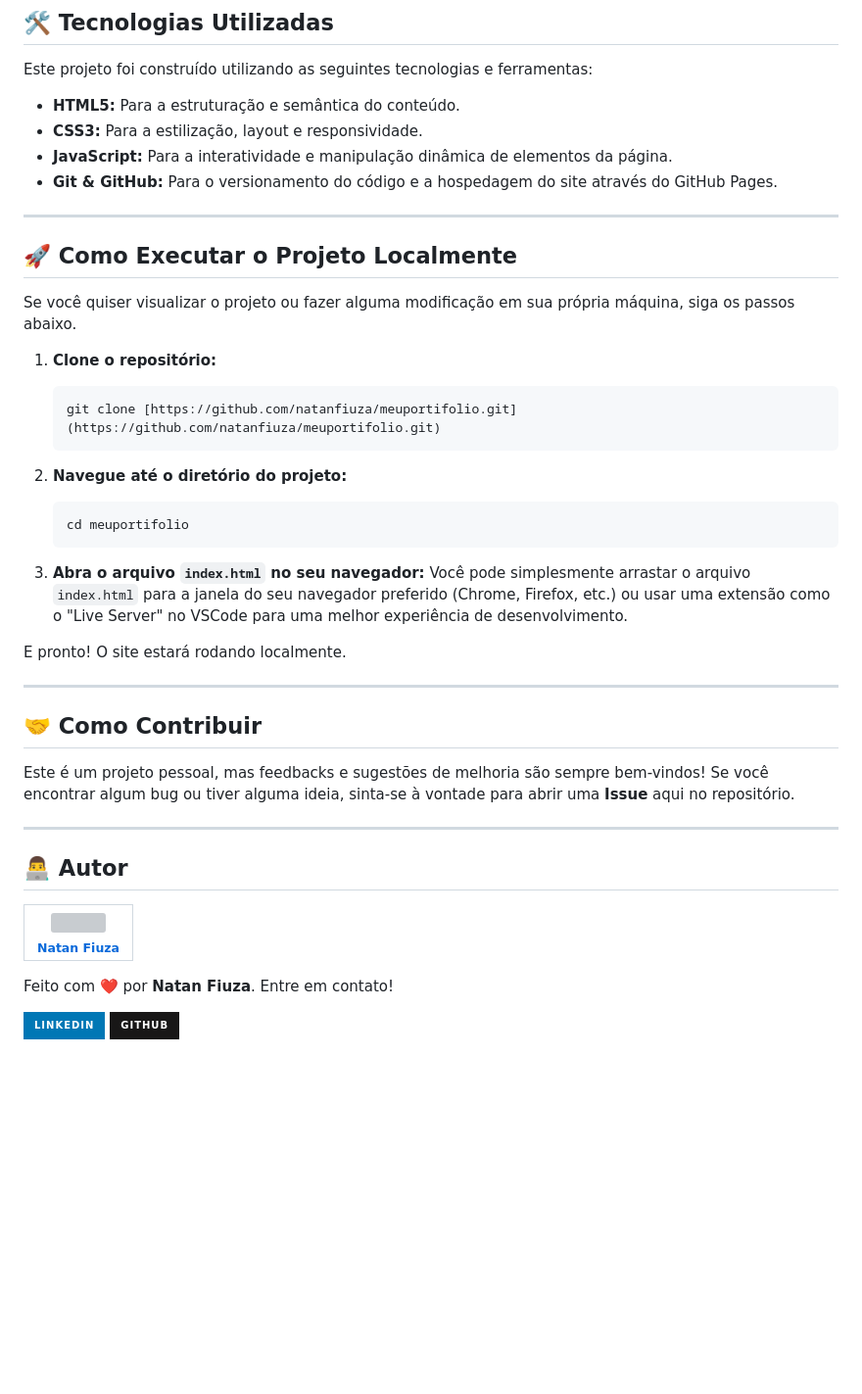
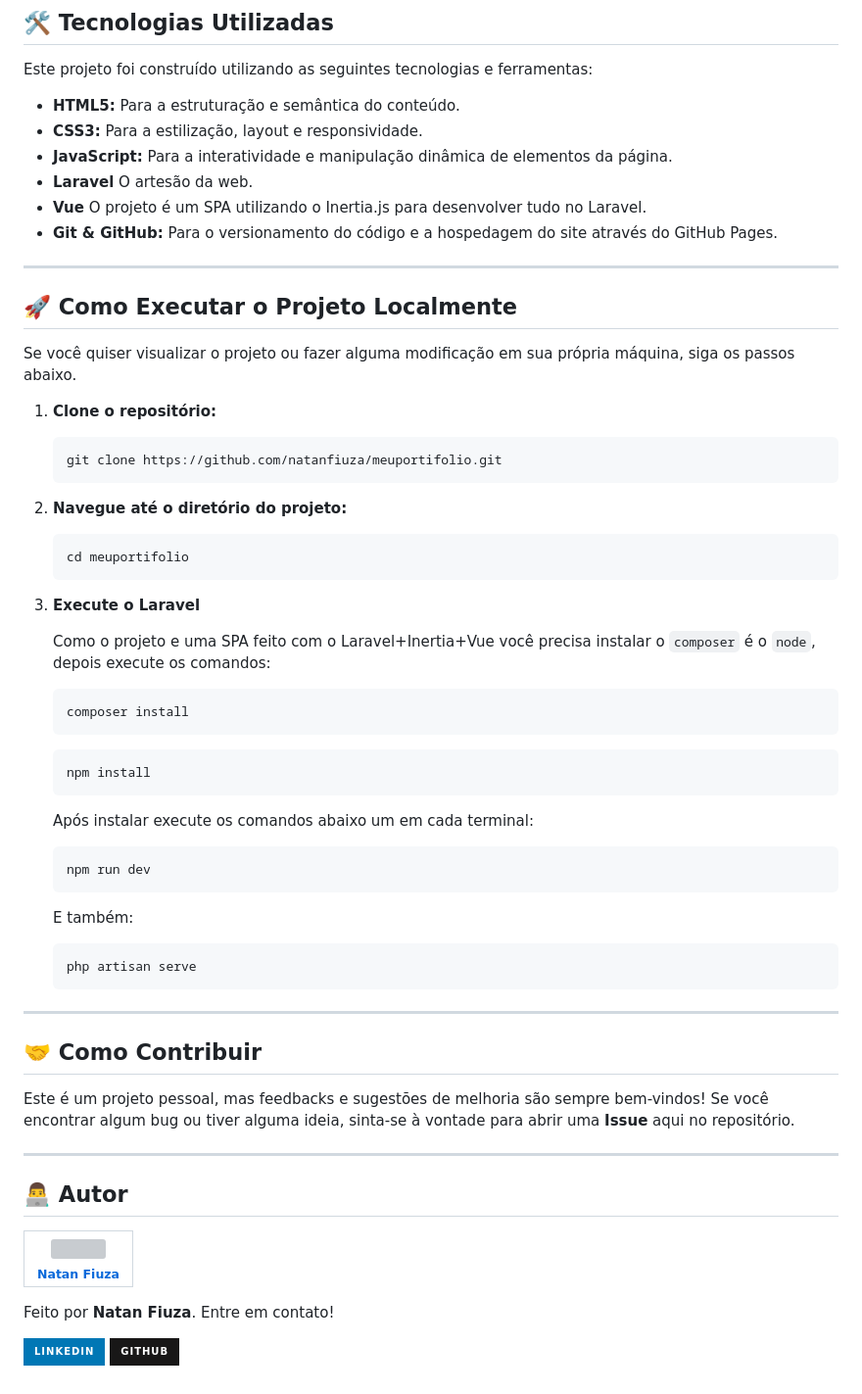
Before and after one commit to natanfiuza/meuportifolio, a Markdown page: README.md, the part around one of its changes. Shown at 98% size. Rendered like a GitHub page; badges without logos; blank space fills up the shorter version; grey boxes are pictures that could not be loaded.

Commit message:
Atualiza o readme.md

````diff
--- a/README.md
+++ b/README.md
@@ -29,6 +29,8 @@ Este projeto foi construído utilizando as seguintes tecnologias e ferramentas:
 * **HTML5:** Para a estruturação e semântica do conteúdo.
 * **CSS3:** Para a estilização, layout e responsividade.
 * **JavaScript:** Para a interatividade e manipulação dinâmica de elementos da página.
+* **Laravel** O artesão da web.
+* **Vue** O projeto é um SPA utilizando o Inertia.js para desenvolver tudo no Laravel.
 * **Git & GitHub:** Para o versionamento do código e a hospedagem do site através do GitHub Pages.
 
 ---
@@ -39,7 +41,7 @@ Se você quiser visualizar o projeto ou fazer alguma modificação em sua própr
 
 1.  **Clone o repositório:**
     ```bash
-    git clone [https://github.com/natanfiuza/meuportifolio.git](https://github.com/natanfiuza/meuportifolio.git)
+    git clone https://github.com/natanfiuza/meuportifolio.git
     ```
 
 2.  **Navegue até o diretório do projeto:**
@@ -47,10 +49,29 @@ Se você quiser visualizar o projeto ou fazer alguma modificação em sua própr
     cd meuportifolio
     ```
 
-3.  **Abra o arquivo `index.html` no seu navegador:**
-    Você pode simplesmente arrastar o arquivo `index.html` para a janela do seu navegador preferido (Chrome, Firefox, etc.) ou usar uma extensão como o "Live Server" no VSCode para uma melhor experiência de desenvolvimento.
+3.  **Execute o Laravel**
 
-E pronto! O site estará rodando localmente.
+    Como o projeto e uma SPA feito com o Laravel+Inertia+Vue você precisa instalar o `composer` é o `node`, depois execute os comandos:
+
+    ```bash
+    composer install
+    ```
+    ```bash
+    npm install
+    ```
+    Após instalar execute os comandos abaixo um em cada terminal:
+
+    ```bash
+    npm run dev
+    ```
+
+    E também:
+
+    ```bash
+    php artisan serve
+    ```
+
+
 
 ---
 
@@ -66,6 +87,6 @@ Este é um projeto pessoal, mas feedbacks e sugestões de melhoria são sempre b
 | :-----------------------------------------------------------------------------------------------------------------------------------: |
 
-Feito com ❤️ por **Natan Fiuza**. Entre em contato!
+Feito por **Natan Fiuza**. Entre em contato!
 
 [![LinkedIn](https://img.shields.io/badge/LinkedIn-0077B5?style=for-the-badge&logo=linkedin&logoColor=white)](https://www.linkedin.com/in/natanfiuza/)
 [![GitHub](https://img.shields.io/badge/GitHub-181717?style=for-the-badge&logo=github&logoColor=white)](https://github.com/natanfiuza)
````
Also changed, not shown: other parts of README.md (+1 -1 lines).
